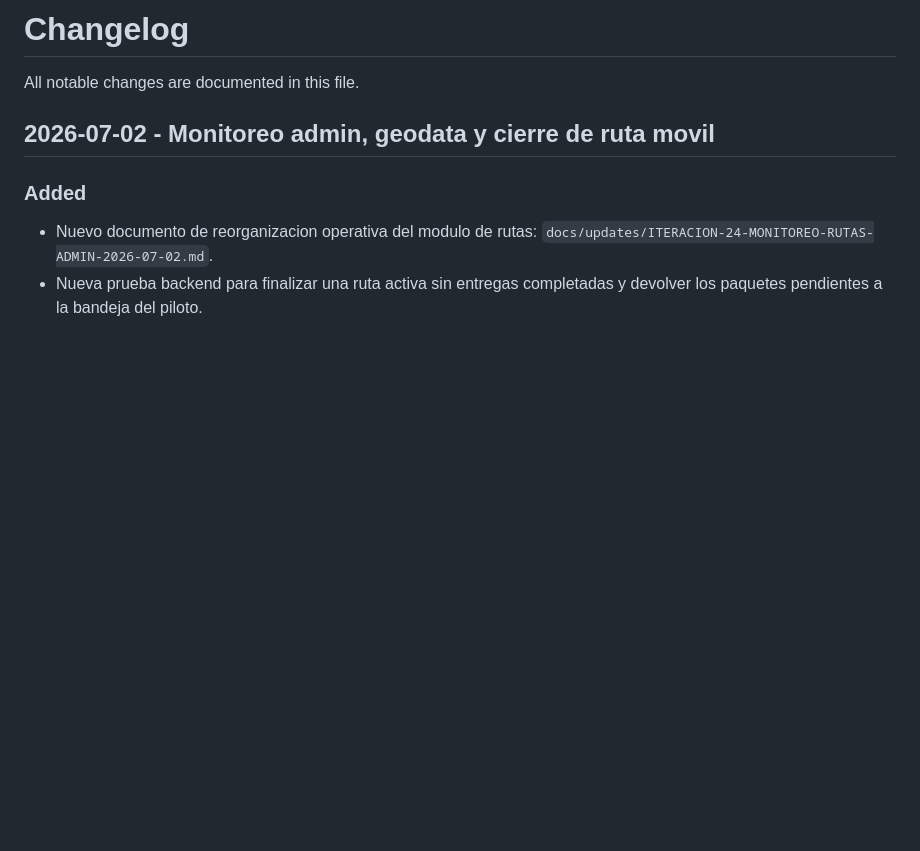
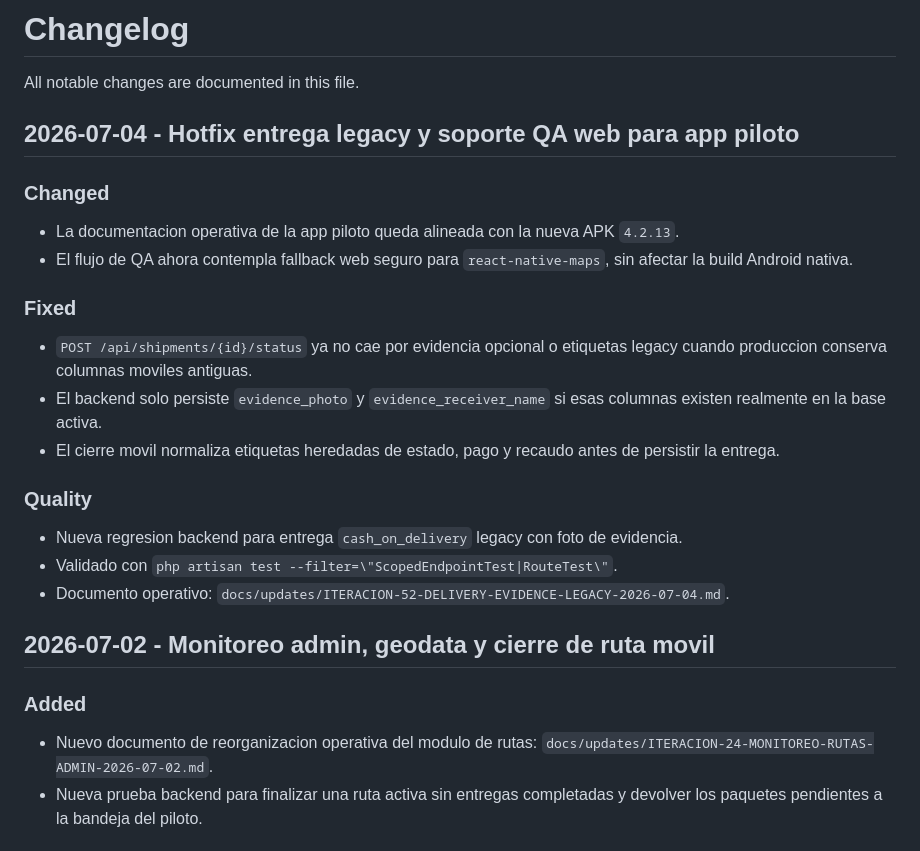
Before and after one commit to gallegosdiego/P16-DHE-Admin-Web, a Markdown page: docs/CHANGELOG.md, the part around the change. GitHub-like rendering; blank space fills up the shorter version.

Commit message:
docs(api): record 2026-07-04 delivery hotfix

```diff
--- a/docs/CHANGELOG.md
+++ b/docs/CHANGELOG.md
@@ -1,6 +1,22 @@
 # Changelog
 
 All notable changes are documented in this file.
+
+## 2026-07-04 - Hotfix entrega legacy y soporte QA web para app piloto
+
+### Changed
+- La documentacion operativa de la app piloto queda alineada con la nueva APK `4.2.13`.
+- El flujo de QA ahora contempla fallback web seguro para `react-native-maps`, sin afectar la build Android nativa.
+
+### Fixed
+- `POST /api/shipments/{id}/status` ya no cae por evidencia opcional o etiquetas legacy cuando produccion conserva columnas moviles antiguas.
+- El backend solo persiste `evidence_photo` y `evidence_receiver_name` si esas columnas existen realmente en la base activa.
+- El cierre movil normaliza etiquetas heredadas de estado, pago y recaudo antes de persistir la entrega.
+
+### Quality
+- Nueva regresion backend para entrega `cash_on_delivery` legacy con foto de evidencia.
+- Validado con `php artisan test --filter=\"ScopedEndpointTest|RouteTest\"`.
+- Documento operativo: `docs/updates/ITERACION-52-DELIVERY-EVIDENCE-LEGACY-2026-07-04.md`.
 
 ## 2026-07-02 - Monitoreo admin, geodata y cierre de ruta movil
 
```
